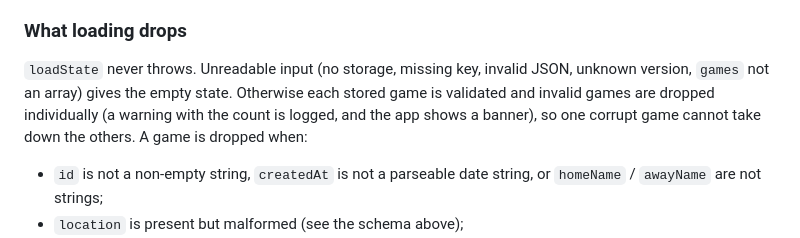
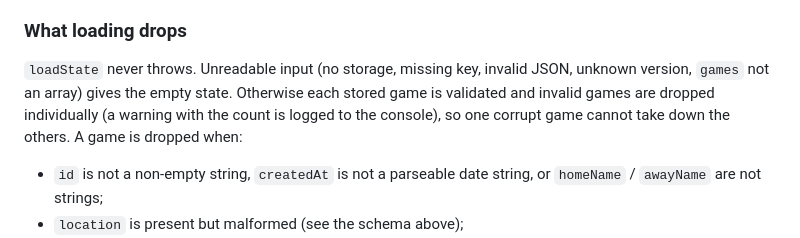
Before and after one commit to filda/baloncesto, a Markdown page: README.md, the part around the change. Rendered like a GitHub page.

Commit message:
Correct README note on dropped games
Co-Authored-By: Claude Sonnet 5.5 <noreply@anthropic.com>

```diff
--- a/README.md
+++ b/README.md
@@ -49,7 +49,7 @@ The stored `version` is the schema version. `migrate()` in `src/app/storage.ts`
 
 ### What loading drops
 
-`loadState` never throws. Unreadable input (no storage, missing key, invalid JSON, unknown version, `games` not an array) gives the empty state. Otherwise each stored game is validated and invalid games are dropped individually (a warning with the count is logged, and the app shows a banner), so one corrupt game cannot take down the others. A game is dropped when:
+`loadState` never throws. Unreadable input (no storage, missing key, invalid JSON, unknown version, `games` not an array) gives the empty state. Otherwise each stored game is validated and invalid games are dropped individually (a warning with the count is logged to the console), so one corrupt game cannot take down the others. A game is dropped when:
 
 - `id` is not a non-empty string, `createdAt` is not a parseable date string, or `homeName` / `awayName` are not strings;
 - `location` is present but malformed (see the schema above);
```
